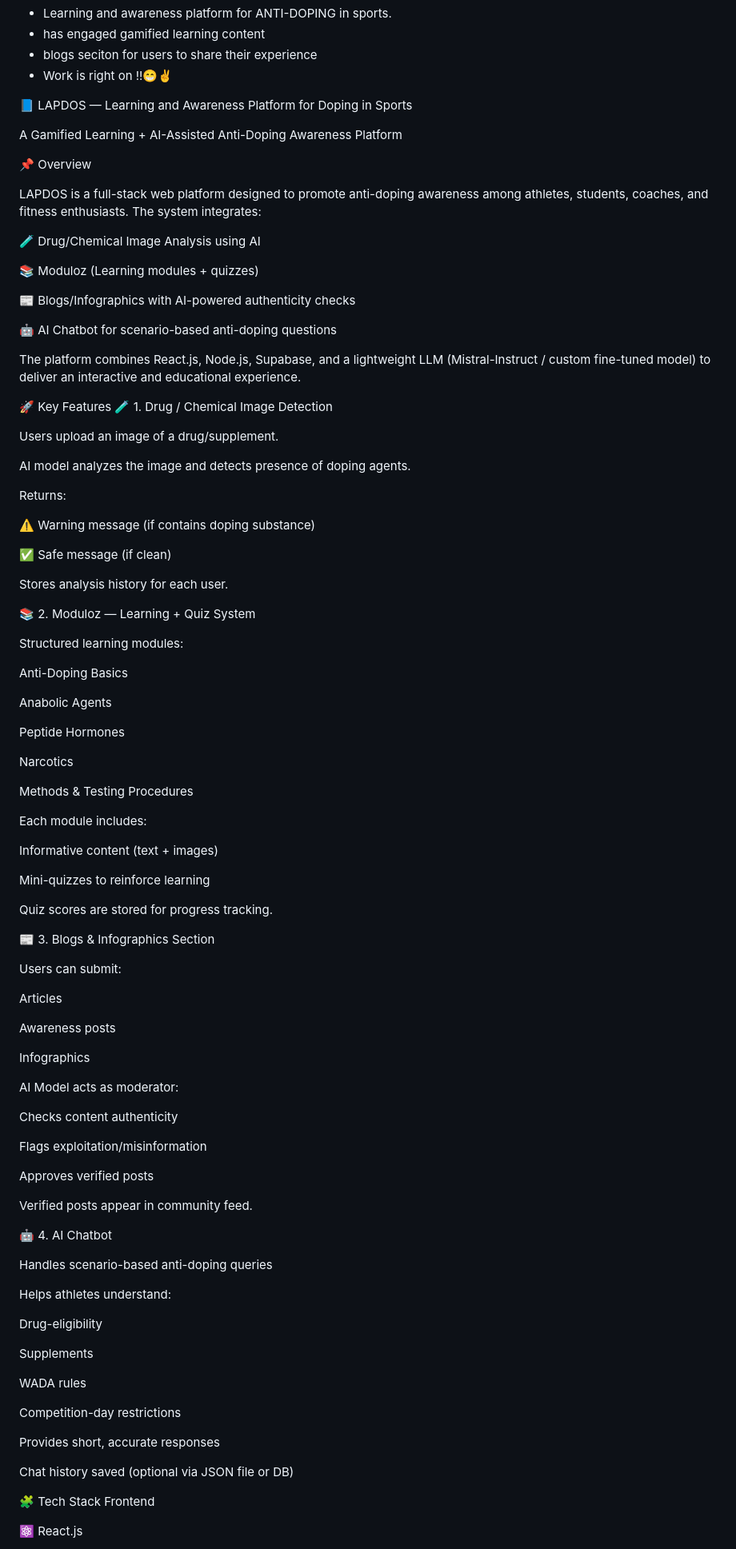
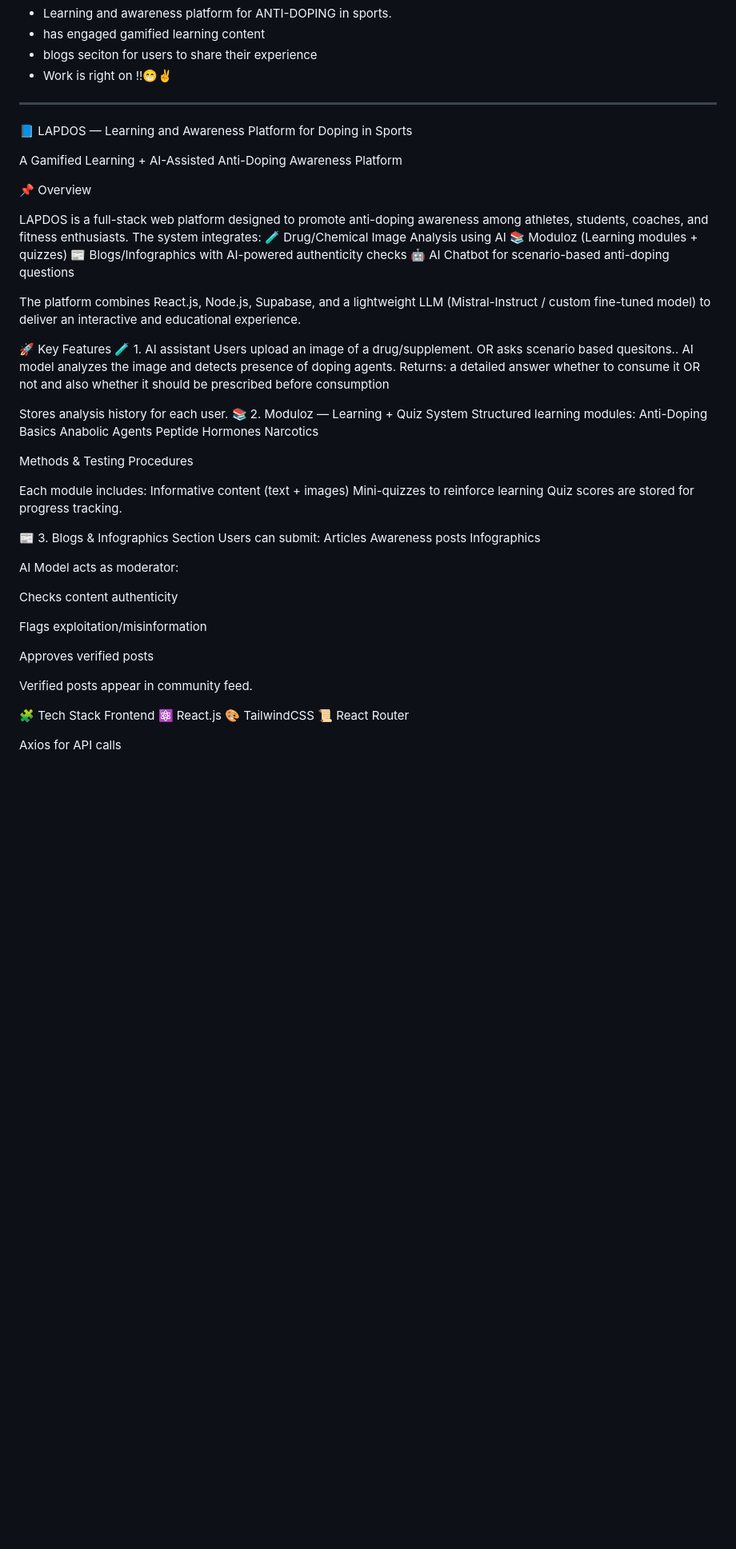
Before and after one commit to JJsebastin/LAPADOS, a Markdown page: README.md, the part around the change printed below. Shown: that part at 80% size. Rendered like a GitHub page; blank space fills up the shorter version.

```diff
--- a/README.md
+++ b/README.md
@@ -2,6 +2,8 @@
 - has engaged gamified learning content
 - blogs seciton for users to share their experience
 - Work is right on !!😁✌️
+
+-------------------------------------------------
 
 📘 LAPDOS — Learning and Awareness Platform for Doping in Sports
 
@@ -11,62 +13,39 @@ A Gamified Learning + AI-Assisted Anti-Doping Awareness Platform
 
 LAPDOS is a full-stack web platform designed to promote anti-doping awareness among athletes, students, coaches, and fitness enthusiasts.
 The system integrates:
-
 🧪 Drug/Chemical Image Analysis using AI
-
 📚 Moduloz (Learning modules + quizzes)
-
 📰 Blogs/Infographics with AI-powered authenticity checks
-
 🤖 AI Chatbot for scenario-based anti-doping questions
 
 The platform combines React.js, Node.js, Supabase, and a lightweight LLM (Mistral-Instruct / custom fine-tuned model) to deliver an interactive and educational experience.
 
 🚀 Key Features
-🧪 1. Drug / Chemical Image Detection
-
-Users upload an image of a drug/supplement.
-
+🧪 1. AI assistant
+Users upload an image of a drug/supplement. OR asks scenario based quesitons..
 AI model analyzes the image and detects presence of doping agents.
-
 Returns:
-
-⚠️ Warning message (if contains doping substance)
-
-✅ Safe message (if clean)
+a detailed answer whether to consume it OR not and also whether it should be prescribed before consumption
 
 Stores analysis history for each user.
-
 📚 2. Moduloz — Learning + Quiz System
-
 Structured learning modules:
-
 Anti-Doping Basics
-
 Anabolic Agents
-
 Peptide Hormones
-
 Narcotics
 
 Methods & Testing Procedures
 
 Each module includes:
-
 Informative content (text + images)
-
 Mini-quizzes to reinforce learning
-
 Quiz scores are stored for progress tracking.
 
 📰 3. Blogs & Infographics Section
-
 Users can submit:
-
 Articles
-
 Awareness posts
-
 Infographics
 
 AI Model acts as moderator:
@@ -79,23 +58,5 @@ Approves verified posts
 
 Verified posts appear in community feed.
 
-🤖 4. AI Chatbot
-
-Handles scenario-based anti-doping queries
-
-Helps athletes understand:
-
-Drug-eligibility
-
-Supplements
-
-WADA rules
-
-Competition-day restrictions
-
-Provides short, accurate responses
-
-Chat history saved (optional via JSON file or DB)
-
 🧩 Tech Stack
 Frontend
```
Also changed, not shown: other parts of README.md (+10 -55 lines).
